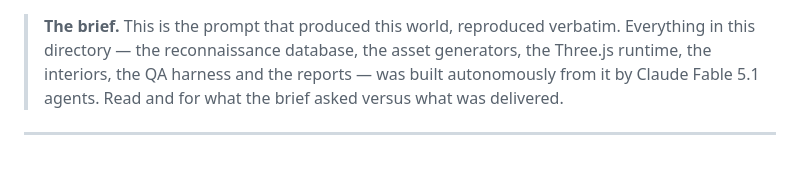
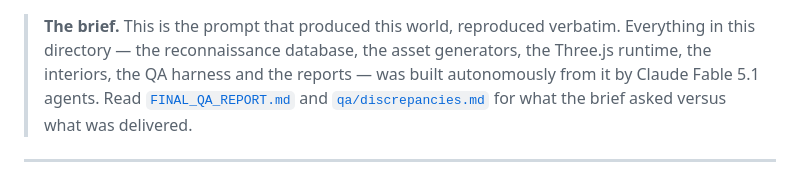
Before and after one commit to jjahn-source/fable51-worlds, a Markdown page: union-square-sf/PROMPT.md, the part around the change. Rendered like a GitHub page.

Commit message:
Fix the links mangled by shell substitution in PROMPT.md and the README
Co-Authored-By: Claude Opus 5 (1M context) <noreply@anthropic.com>
Claude-Session: https://claude.ai/code/session_019HxgPsFhdCkm8PxB91zdC7

```diff
--- a/union-square-sf/PROMPT.md
+++ b/union-square-sf/PROMPT.md
@@ -1,8 +1,8 @@
 > **The brief.** This is the prompt that produced this world, reproduced verbatim.
 > Everything in this directory — the reconnaissance database, the asset generators, the Three.js
 > runtime, the interiors, the QA harness and the reports — was built autonomously from it by
-> Claude Fable 5.1 agents. Read [](FINAL_QA_REPORT.md) and
-> [](qa/discrepancies.md) for what the brief asked versus what was delivered.
+> Claude Fable 5.1 agents. Read [`FINAL_QA_REPORT.md`](FINAL_QA_REPORT.md) and
+> [`qa/discrepancies.md`](qa/discrepancies.md) for what the brief asked versus what was delivered.
 
 ---
 
```
Also changed, not shown: union-square-sf/README.md (+1 -1 lines).
